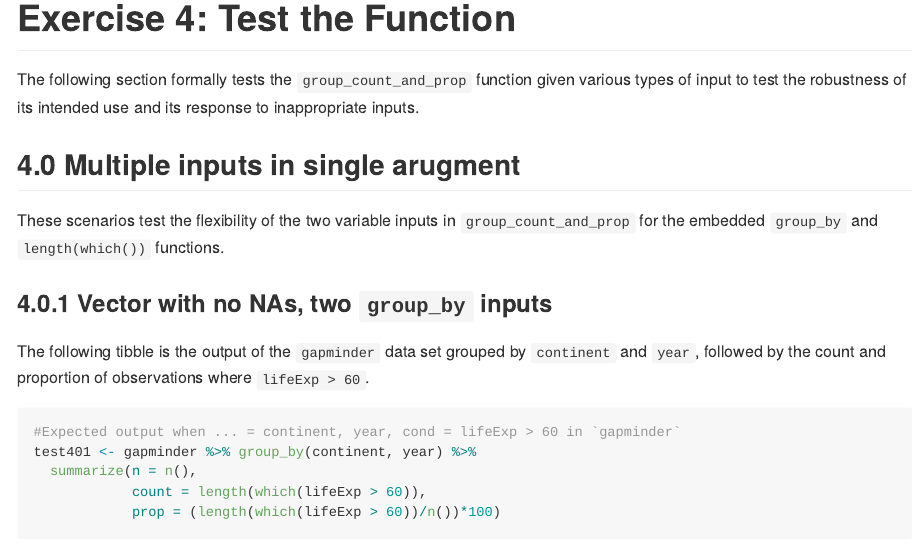
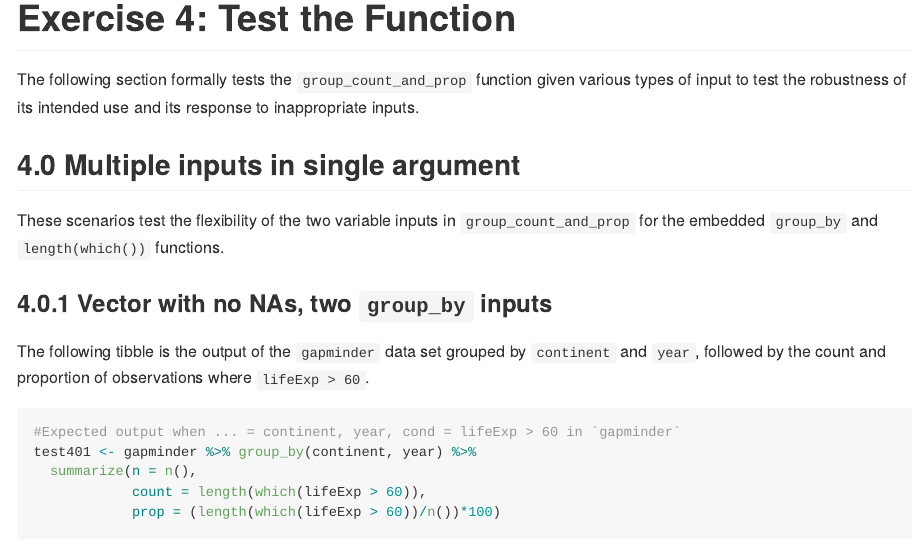
Before and after one commit to stat545ubc-2023/assignment-b1-renessag, an R Markdown document (assignment-b1.Rmd): the page in a window 1100 px wide, from 7310 px down. The pictures show the output file assignment-b1.md that the author committed with the source, drawn offline in the style of GitHub; long lines of code are wrapped.

Commit message:
Typo :( fixed! :)

```diff
--- a/assignment-b1.Rmd
+++ b/assignment-b1.Rmd
@@ -142,7 +142,7 @@ group_count_and_prop(gapminder,
 # Exercise 4: Test the Function
 The following section formally tests the `group_count_and_prop` function given various types of input to test the robustness of its intended use and its response to inappropriate inputs.
 
-## 4.0 Multiple inputs in single arugment
+## 4.0 Multiple inputs in single argument
 These scenarios test the flexibility of the two variable inputs in `group_count_and_prop` for the embedded `group_by` and `length(which())` functions.
 
 ### 4.0.1 Vector with no NAs, **two** `group_by` inputs
```
Also changed, not shown: assignment-b1.md.
